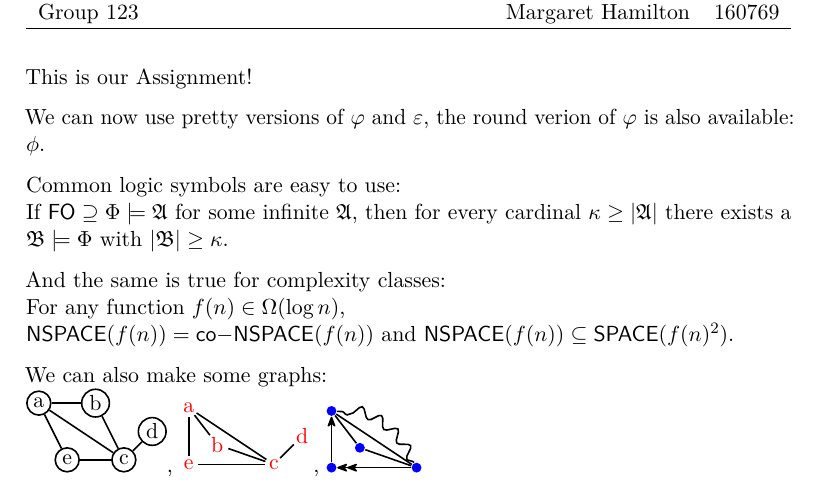
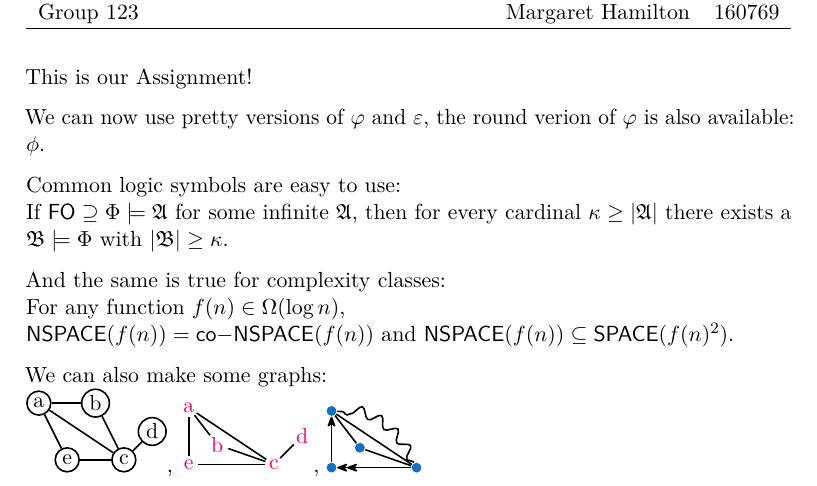
Before and after one commit to ImogenBits/latex_templates, a LaTeX problem sheet (example_assignment.tex, which reads commondefns.sty): part of the page, cut so that both start at the same text. Compiled offline with pdfLaTeX.

Commit message:
add rwth colors

```diff
--- a/commondefns.sty
+++ b/commondefns.sty
@@ -21,6 +21,7 @@
 \optionimpliesnot{logic}{nomath}
 \option{complexity}
 \option{graphs}
+\option{rwthcolors}
 \ProcessOptionsX
 \let\option\undefined
 
@@ -104,3 +105,46 @@
     \tikzset{outline/.style={circle, inner sep=1.5pt, minimum size=12pt, draw}}
     \tikzset{snake/.style={decorate, decoration=snake}}
 }
+
+% rwth colors
+\ifdefvoid{\rwthcolors}{}{
+    \RequirePackage{color}
+    \definecolor{rwth-blue}{cmyk}{1,.5,0,0}
+        \colorlet{rwth-lblue}{rwth-blue!50}
+        \colorlet{rwth-llblue}{rwth-blue!25}
+    \definecolor{rwth-violet}{cmyk}{.6,.6,0,0}
+        \colorlet{rwth-lviolet}{rwth-violet!50}
+        \colorlet{rwth-llviolet}{rwth-violet!25}
+    \definecolor{rwth-purple}{cmyk}{.7,1,.35,.15}
+        \colorlet{rwth-lpurple}{rwth-purple!50}
+        \colorlet{rwth-llpurple}{rwth-purple!25}
+    \definecolor{rwth-carmine}{cmyk}{.25,1,.7,.2}
+        \colorlet{rwth-lcarmine}{rwth-carmine!50}
+        \colorlet{rwth-llcarmine}{rwth-carmine!25}
+    \definecolor{rwth-red}{cmyk}{.15,1,1,0}
+        \colorlet{rwth-lred}{rwth-red!50}
+        \colorlet{rwth-llred}{rwth-red!25}
+    \definecolor{rwth-magenta}{cmyk}{0,1,.25,0}
+        \colorlet{rwth-lmagenta}{rwth-magenta!50}
+        \colorlet{rwth-llmagenta}{rwth-magenta!25}
+    \definecolor{rwth-orange}{cmyk}{0,.4,1,0}
+        \colorlet{rwth-lorange}{rwth-orange!50}
+        \colorlet{rwth-llorange}{rwth-orange!25}
+    \definecolor{rwth-yellow}{cmyk}{0,0,1,0}
+        \colorlet{rwth-lyellow}{rwth-yellow!50}
+        \colorlet{rwth-llyellow}{rwth-yellow!25}
+    \definecolor{rwth-grass}{cmyk}{.35,0,1,0}
+        \colorlet{rwth-lgrass}{rwth-grass!50}
+        \colorlet{rwth-llgrass}{rwth-grass!25}
+    \definecolor{rwth-green}{cmyk}{.7,0,1,0}
+        \colorlet{rwth-lgreen}{rwth-green!50}
+        \colorlet{rwth-llgreen}{rwth-green!25}
+    \definecolor{rwth-cyan}{cmyk}{1,0,.4,0}
+        \colorlet{rwth-lcyan}{rwth-cyan!50}
+        \colorlet{rwth-llcyan}{rwth-cyan!25}
+    \definecolor{rwth-teal}{cmyk}{1,.3,.5,.3}
+        \colorlet{rwth-lteal}{rwth-teal!50}
+        \colorlet{rwth-llteal}{rwth-teal!25}
+    \definecolor{rwth-gold}{cmyk}{.35,.46,.7,.35}
+    \definecolor{rwth-silver}{cmyk}{.39,.31,.32,.14}
+}
--- a/example_assignment.tex
+++ b/example_assignment.tex
@@ -27,7 +27,8 @@
 % some commonly disliked variable letter renderings, if you want to keep the default ones you can pass 'keepvarletters'.
 % the option 'graphs' imports tikz, commonly used libraries, and defines generally useful styles.
 % 'logic', 'complexity' contain macros that are useful when working in the respective fields.
-\usepackage[logic, complexity, graphs]{commondefns}
+% 'rwthcolors' contains color defns for the specific shades used by the rwth
+\usepackage[logic, complexity, graphs, rwthcolors]{commondefns}
 
 \begin{document}
     This is our Assignment!
@@ -55,7 +56,7 @@
         \draw (5) to (1);
         \draw (5) to (3);
     \end{tikzpicture},
-    \begin{tikzpicture}[nodes=letters, nodes=red]
+    \begin{tikzpicture}[nodes=letters, nodes=rwth-magenta]
         \node (1) at (0, 0) {a};
         \node (2) at (0.5, -0.65) {b};
         \node (3) at (1.5, -1) {c};
```
Also changed, not shown: example_assignment.pdf, example_assignment.tex (2 more changed lines).
